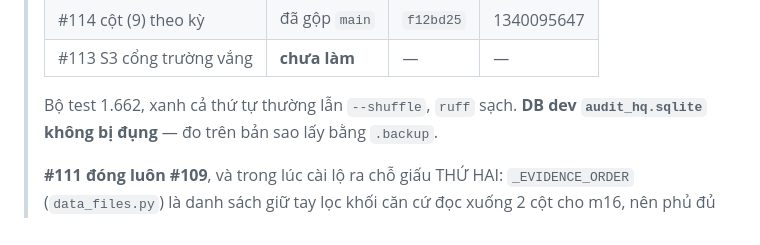
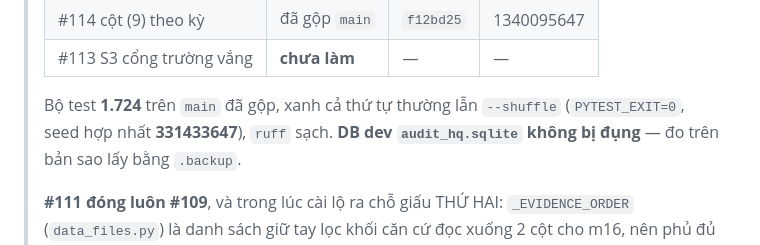
Before and after one commit to TinsuAI/audit-hq-mvp, a Markdown page: .ai/STATUS.md, the part around the change. Rendered like a GitHub page.

```diff
--- a/.ai/STATUS.md
+++ b/.ai/STATUS.md
@@ -13,7 +13,8 @@
 > | #114 cột (9) theo kỳ | đã gộp `main` | `f12bd25` | 1340095647 |
 > | #113 S3 cổng trường vắng | **chưa làm** | — | — |
 >
-> Bộ test 1.662, xanh cả thứ tự thường lẫn `--shuffle`, `ruff` sạch.
+> Bộ test **1.724** trên `main` đã gộp, xanh cả thứ tự thường lẫn `--shuffle`
+> (`PYTEST_EXIT=0`, seed hợp nhất **331433647**), `ruff` sạch.
 > **DB dev `audit_hq.sqlite` không bị đụng** — đo trên bản sao lấy bằng `.backup`.
 >
 > **#111 đóng luôn #109**, và trong lúc cài lộ ra chỗ giấu THỨ HAI: `_EVIDENCE_ORDER`
```
Also changed, not shown: .ai/sessions/2026-08-08-implement-111-115-bon-ve.md (+11 -2 lines).
